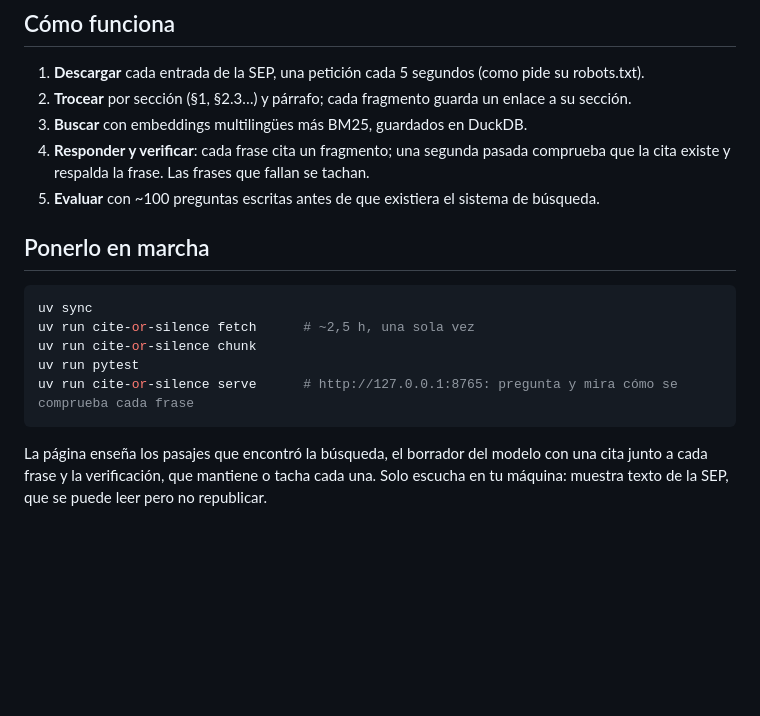
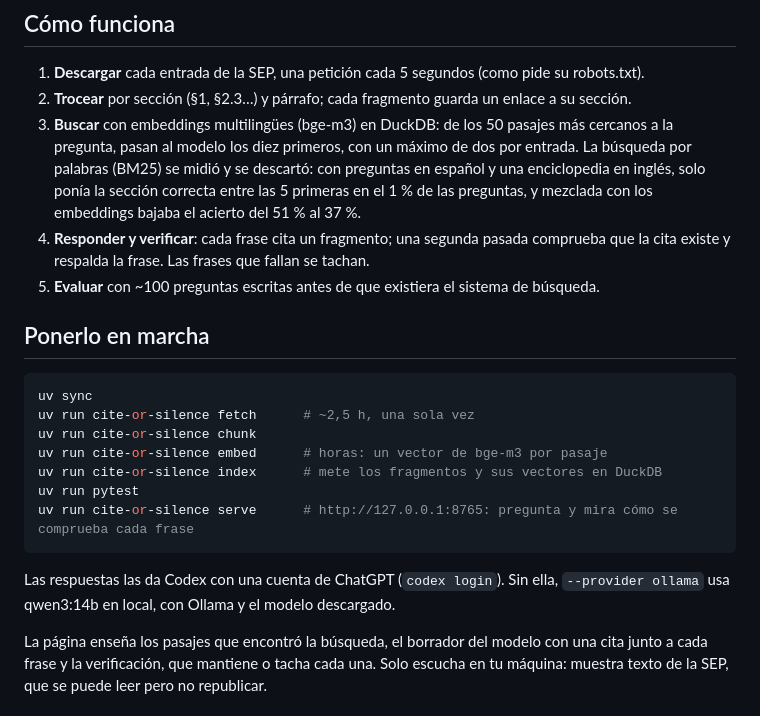
Before and after one commit to abp002/cite-or-silence, a Markdown page: README.es.md, the part around the change. GitHub-like rendering; blank space fills up the shorter version.

````diff
--- a/README.es.md
+++ b/README.es.md
@@ -94,7 +94,11 @@ explicaciones invertidas) no atrapó ninguna frase mala más y tachó 12 buenas,
 
 1. **Descargar** cada entrada de la SEP, una petición cada 5 segundos (como pide su robots.txt).
 2. **Trocear** por sección (§1, §2.3…) y párrafo; cada fragmento guarda un enlace a su sección.
-3. **Buscar** con embeddings multilingües más BM25, guardados en DuckDB.
+3. **Buscar** con embeddings multilingües (bge-m3) en DuckDB: de los 50 pasajes más cercanos a la
+   pregunta, pasan al modelo los diez primeros, con un máximo de dos por entrada. La búsqueda por
+   palabras (BM25) se midió y se descartó: con preguntas en español y una enciclopedia en inglés, solo
+   ponía la sección correcta entre las 5 primeras en el 1 % de las preguntas, y mezclada con los
+   embeddings bajaba el acierto del 51 % al 37 %.
 4. **Responder y verificar**: cada frase cita un fragmento; una segunda pasada comprueba que la cita
    existe y respalda la frase. Las frases que fallan se tachan.
 5. **Evaluar** con ~100 preguntas escritas antes de que existiera el sistema de búsqueda.
@@ -105,9 +109,14 @@ explicaciones invertidas) no atrapó ninguna frase mala más y tachó 12 buenas,
 uv sync
 uv run cite-or-silence fetch      # ~2,5 h, una sola vez
 uv run cite-or-silence chunk
+uv run cite-or-silence embed      # horas: un vector de bge-m3 por pasaje
+uv run cite-or-silence index      # mete los fragmentos y sus vectores en DuckDB
 uv run pytest
 uv run cite-or-silence serve      # http://127.0.0.1:8765: pregunta y mira cómo se comprueba cada frase
 ```
+
+Las respuestas las da Codex con una cuenta de ChatGPT (`codex login`). Sin ella, `--provider ollama` usa
+qwen3:14b en local, con Ollama y el modelo descargado.
 
 La página enseña los pasajes que encontró la búsqueda, el borrador del modelo con una cita junto a
 cada frase y la verificación, que mantiene o tacha cada una. Solo escucha en tu máquina: muestra texto
````
Also changed, not shown: README.md (+9 -1 lines).
